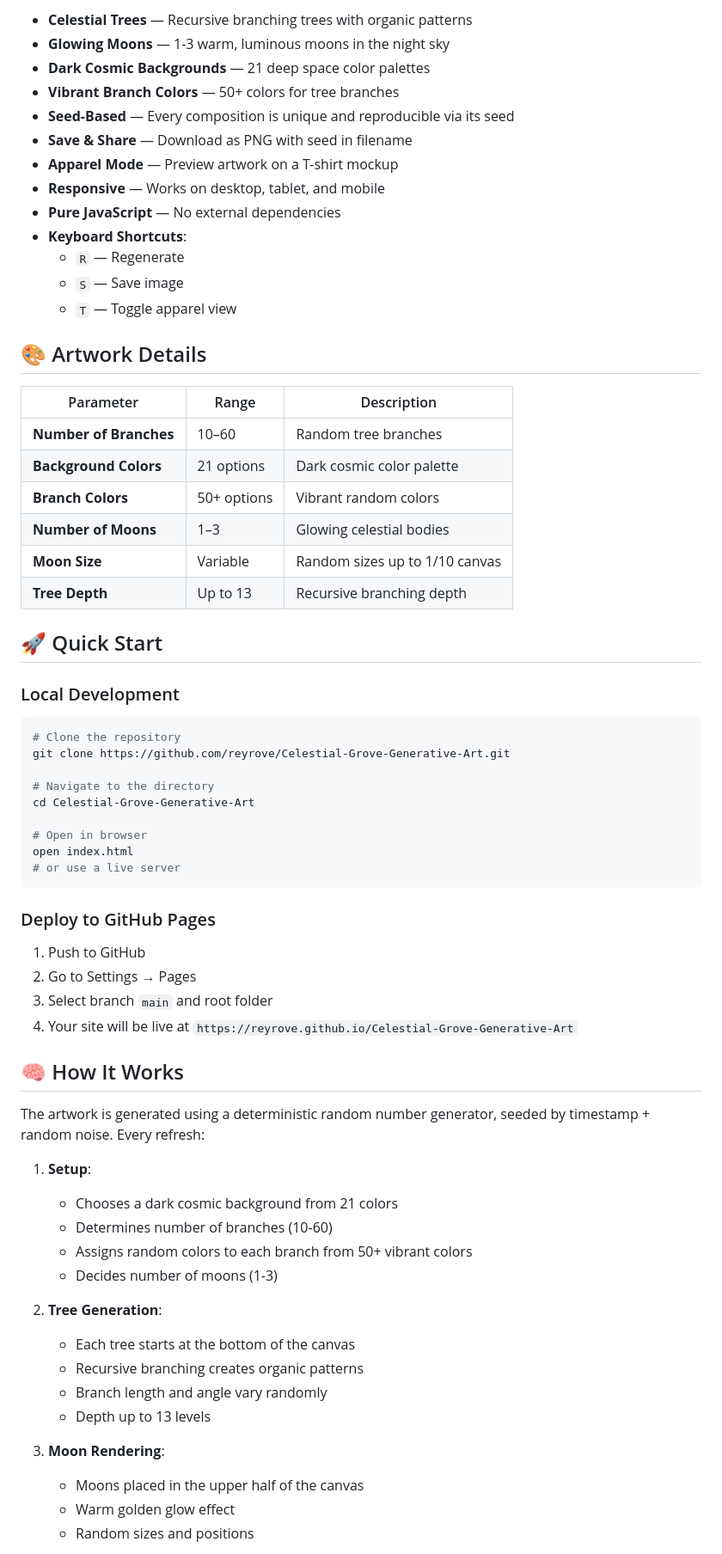
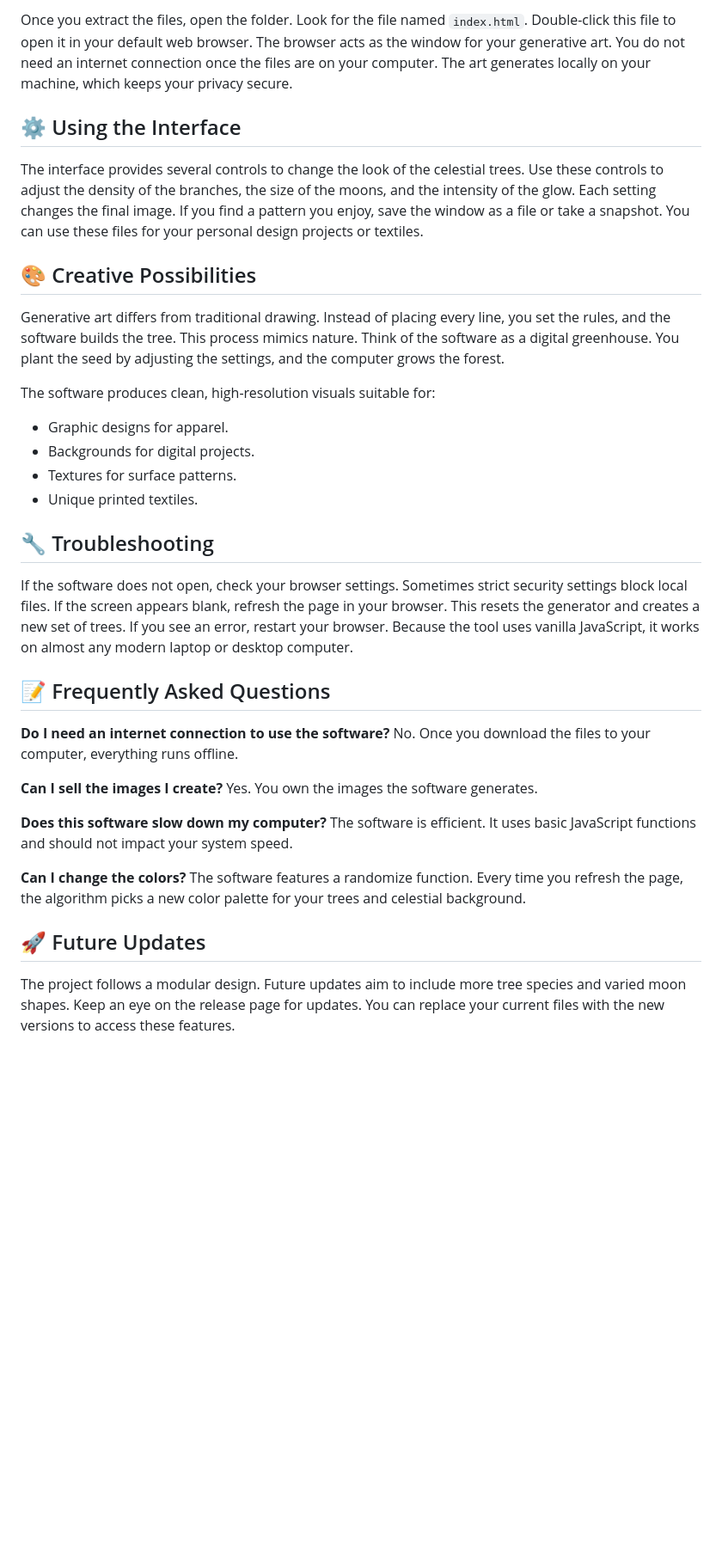
Before and after one commit to Saqibullahs5151/Celestial-Grove-Generative-Art, a Markdown page: README.md, the part around one of its changes. Shown at 86% size. Rendered like a GitHub page; blank space fills up the shorter version.

````diff
--- a/README.md
+++ b/README.md
@@ -31,70 +20,39 @@
 
-- **Celestial Trees** — Recursive branching trees with organic patterns
-- **Glowing Moons** — 1-3 warm, luminous moons in the night sky
-- **Dark Cosmic Backgrounds** — 21 deep space color palettes
-- **Vibrant Branch Colors** — 50+ colors for tree branches
-- **Seed-Based** — Every composition is unique and reproducible via its seed
-- **Save & Share** — Download as PNG with seed in filename
-- **Apparel Mode** — Preview artwork on a T-shirt mockup
-- **Responsive** — Works on desktop, tablet, and mobile
-- **Pure JavaScript** — No external dependencies
-- **Keyboard Shortcuts**:
-  - `R` — Regenerate
-  - `S` — Save image
-  - `T` — Toggle apparel view
+Once you extract the files, open the folder. Look for the file named `index.html`. Double-click this file to open it in your default web browser. The browser acts as the window for your generative art. You do not need an internet connection once the files are on your computer. The art generates locally on your machine, which keeps your privacy secure.
 
-## 🎨 Artwork Details
+## ⚙️ Using the Interface
 
-| Parameter | Range | Description |
-|-----------|-------|-------------|
-| **Number of Branches** | 10–60 | Random tree branches |
-| **Background Colors** | 21 options | Dark cosmic color palette |
-| **Branch Colors** | 50+ options | Vibrant random colors |
-| **Number of Moons** | 1–3 | Glowing celestial bodies |
-| **Moon Size** | Variable | Random sizes up to 1/10 canvas |
-| **Tree Depth** | Up to 13 | Recursive branching depth |
+The interface provides several controls to change the look of the celestial trees. Use these controls to adjust the density of the branches, the size of the moons, and the intensity of the glow. Each setting changes the final image. If you find a pattern you enjoy, save the window as a file or take a snapshot. You can use these files for your personal design projects or textiles.
 
-## 🚀 Quick Start
+## 🎨 Creative Possibilities
 
-### Local Development
+Generative art differs from traditional drawing. Instead of placing every line, you set the rules, and the software builds the tree. This process mimics nature. Think of the software as a digital greenhouse. You plant the seed by adjusting the settings, and the computer grows the forest.
 
-```bash
-# Clone the repository
-git clone https://github.com/reyrove/Celestial-Grove-Generative-Art.git
+The software produces clean, high-resolution visuals suitable for:
+*   Graphic designs for apparel.
+*   Backgrounds for digital projects.
+*   Textures for surface patterns.
+*   Unique printed textiles.
 
-# Navigate to the directory
-cd Celestial-Grove-Generative-Art
+## 🔧 Troubleshooting
 
-# Open in browser
-open index.html
-# or use a live server
-```
+If the software does not open, check your browser settings. Sometimes strict security settings block local files. If the screen appears blank, refresh the page in your browser. This resets the generator and creates a new set of trees. If you see an error, restart your browser. Because the tool uses vanilla JavaScript, it works on almost any modern laptop or desktop computer.
 
-### Deploy to GitHub Pages
+## 📝 Frequently Asked Questions
 
-1. Push to GitHub
-2. Go to Settings → Pages
-3. Select branch `main` and root folder
-4. Your site will be live at `https://reyrove.github.io/Celestial-Grove-Generative-Art`
+**Do I need an internet connection to use the software?**
+No. Once you download the files to your computer, everything runs offline.
 
-## 🧠 How It Works
+**Can I sell the images I create?**
+Yes. You own the images the software generates.
 
-The artwork is generated using a deterministic random number generator, seeded by timestamp + random noise. Every refresh:
+**Does this software slow down my computer?**
+The software is efficient. It uses basic JavaScript functions and should not impact your system speed.
 
-1. **Setup**:
-   - Chooses a dark cosmic background from 21 colors
-   - Determines number of branches (10-60)
-   - Assigns random colors to each branch from 50+ vibrant colors
-   - Decides number of moons (1-3)
+**Can I change the colors?**
+The software features a randomize function. Every time you refresh the page, the algorithm picks a new color palette for your trees and celestial background.
 
-2. **Tree Generation**:
-   - Each tree starts at the bottom of the canvas
-   - Recursive branching creates organic patterns
-   - Branch length and angle vary randomly
-   - Depth up to 13 levels
+## 🚀 Future Updates
 
-3. **Moon Rendering**:
-   - Moons placed in the upper half of the canvas
-   - Warm golden glow effect
-   - Random sizes and positions
+The project follows a modular design. Future updates aim to include more tree species and varied moon shapes. Keep an eye on the release page for updates. You can replace your current files with the new versions to access these features.
 
````
Also changed, not shown: other parts of README.md (+13 -102 lines).
